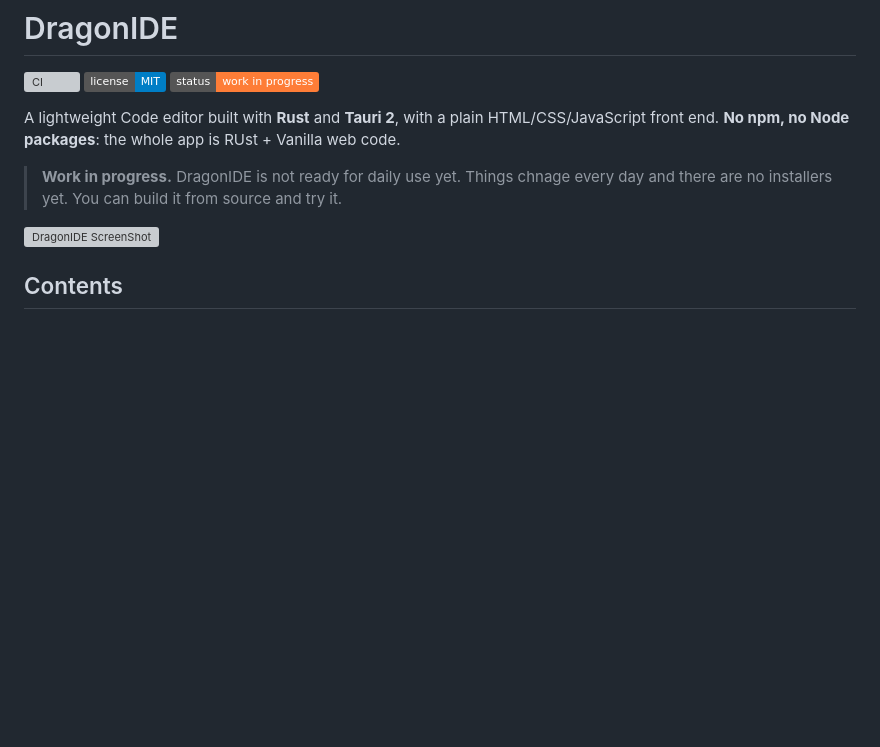
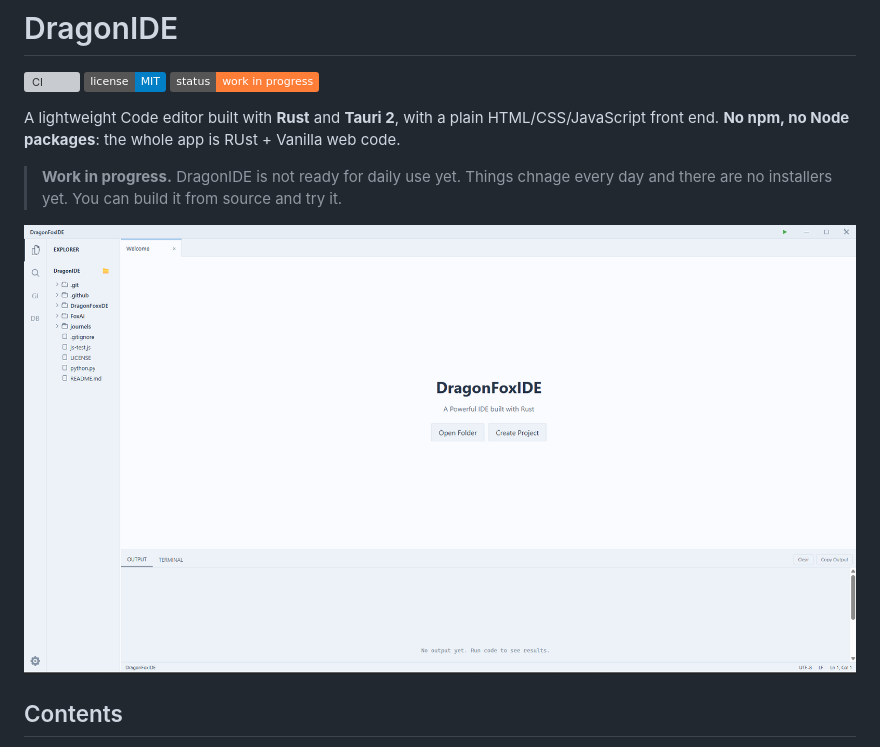
Before and after one commit to cyberworrier8088/DragonIDE, a Markdown page: README.md, the part around the change. Drawn GitHub-style; pictures changed too: journels/img/full-desktop.png (added); badges without logos; blank space fills up the shorter version; grey boxes are pictures that could not be loaded.

Commit message:
docs: add README screenshot

```diff
--- a/README.md
+++ b/README.md
@@ -10,7 +10,7 @@ A lightweight Code editor built with **Rust** and **Tauri 2**, with a plain HTML
 
 > **Work in progress.** DragonIDE is not ready for daily use yet. Things chnage every day and there are no installers yet. You can build it from source and try it.
 
-![DragonIDE ScreenShot](docs/screenshot.png)
+![DragonIDE ScreenShot](journels/img/full-desktop.png)
 
 ## Contents
 
```
